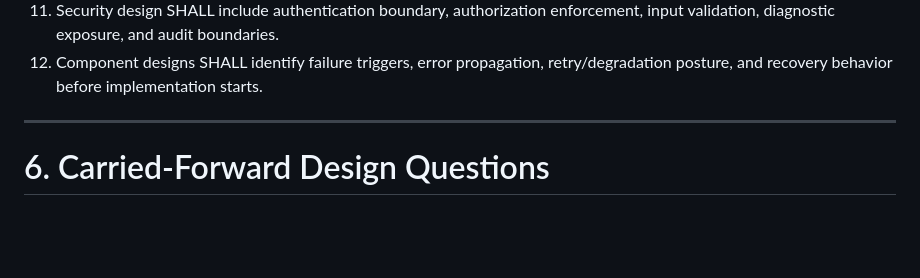
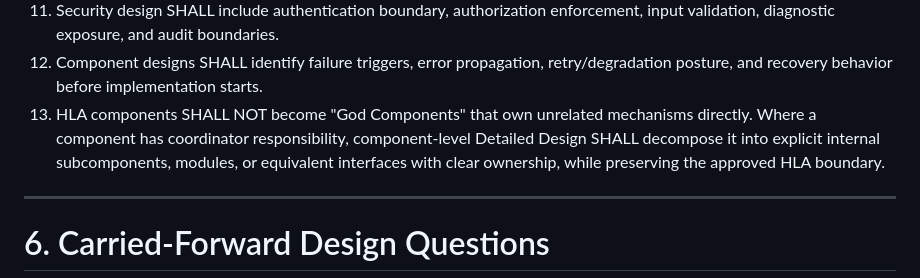
Before and after one commit to code-monki/campistoria, a Markdown page: docs/design/engine-detailed-design.md, the part around the change. Rendered like a GitHub page; blank space fills up the shorter version.

```diff
--- a/docs/design/engine-detailed-design.md
+++ b/docs/design/engine-detailed-design.md
@@ -135,6 +135,7 @@ The following rules are mandatory acceptance criteria for component-level Detail
 10. Performance and scalability designs SHALL derive from NFR-001 and NFR-004, including provisional calibration values, rather than invented targets.
 11. Security design SHALL include authentication boundary, authorization enforcement, input validation, diagnostic exposure, and audit boundaries.
 12. Component designs SHALL identify failure triggers, error propagation, retry/degradation posture, and recovery behavior before implementation starts.
+13. HLA components SHALL NOT become "God Components" that own unrelated mechanisms directly. Where a component has coordinator responsibility, component-level Detailed Design SHALL decompose it into explicit internal subcomponents, modules, or equivalent interfaces with clear ownership, while preserving the approved HLA boundary.
 
 ---
 
```
Also changed, not shown: 1 other file.
